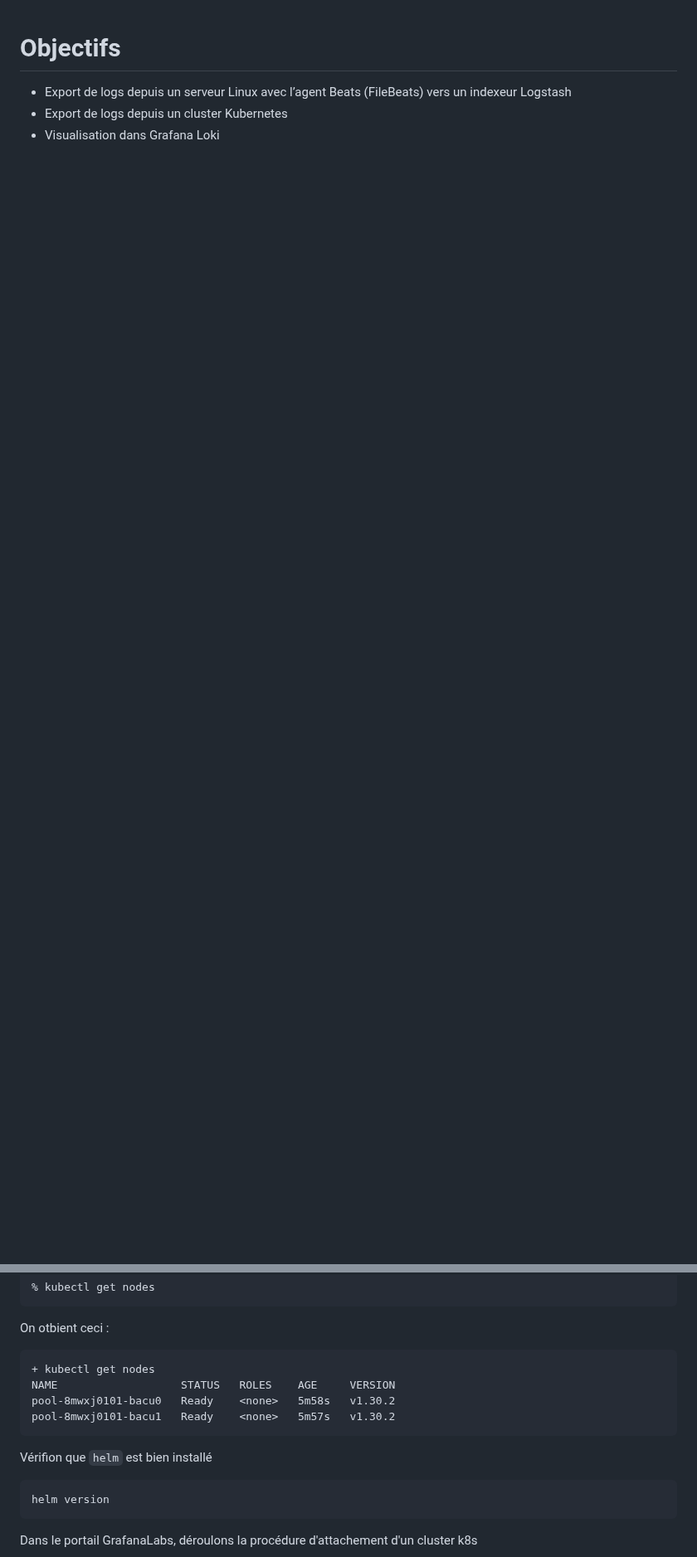
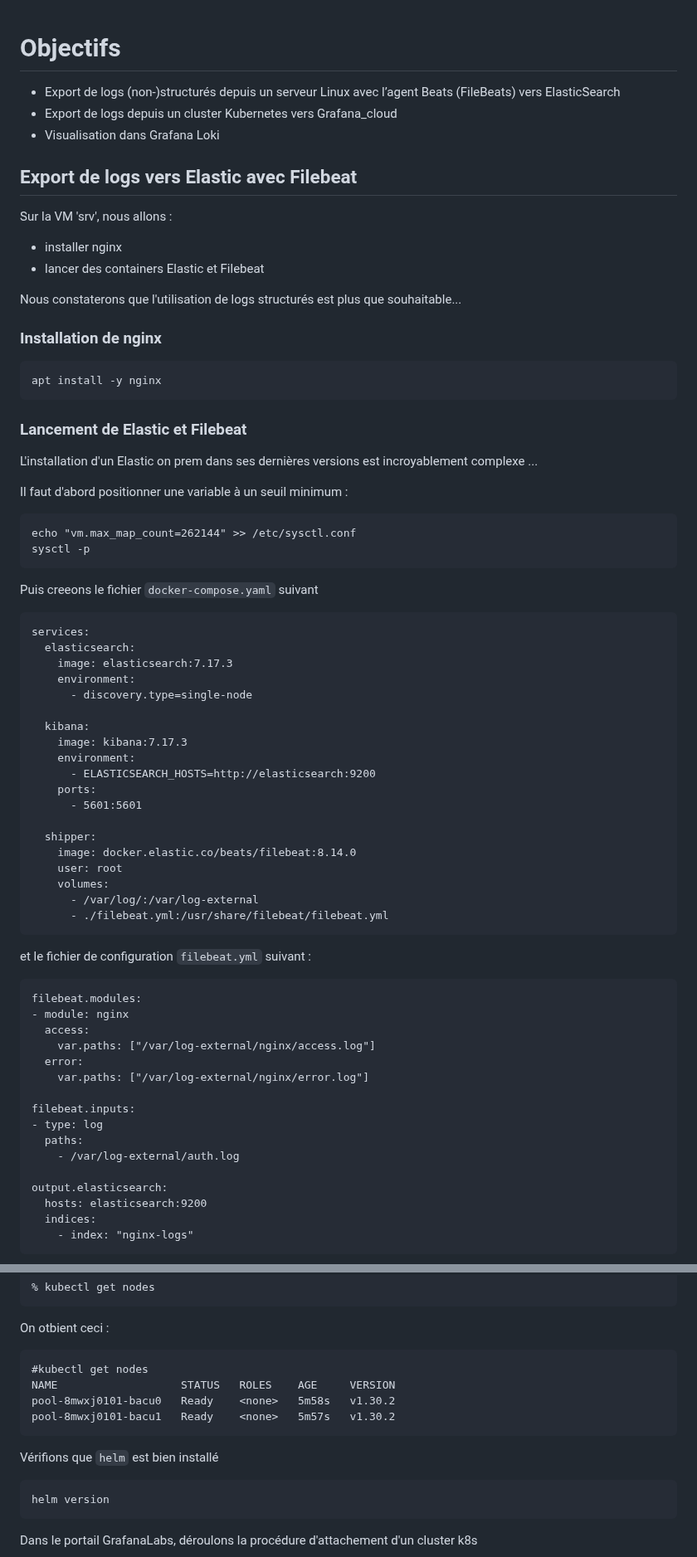
Before and after one commit to pragmatic-fermat/observabilite_des_applications, a Markdown page: TP_Logs.md, 2 parts joined by grey strips. Shown at 83% size. GitHub-like rendering; blank space fills up the shorter version.

Commit message:
Add filebeat+eslastic

````diff
--- a/TP_Logs.md
+++ b/TP_Logs.md
@@ -1,5 +1,71 @@
 # Objectifs
 
-- Export de logs depuis un serveur Linux avec l’agent Beats (FileBeats) vers un indexeur Logstash
-- Export de logs depuis un cluster Kubernetes
+- Export de logs (non-)structurés depuis un serveur Linux avec l’agent Beats (FileBeats) vers ElasticSearch
+- Export de logs depuis un cluster Kubernetes vers Grafana_cloud
 - Visualisation dans Grafana Loki
+
+## Export de logs vers Elastic avec Filebeat
+
+Sur la VM 'srv', nous allons :
+- installer nginx
+- lancer des containers Elastic et Filebeat
+
+Nous constaterons que l'utilisation de logs structurés est plus que souhaitable...
+
+### Installation de nginx
+```
+apt install -y nginx
+```
+### Lancement de Elastic et Filebeat
+
+L'installation d'un Elastic on prem dans ses dernières versions est incroyablement complexe ...
+
+Il faut d'abord positionner une variable à un seuil minimum :
+```
+echo "vm.max_map_count=262144" >> /etc/sysctl.conf
+sysctl -p
+```
+
+Puis creeons le fichier `docker-compose.yaml` suivant
+```
+services:
+  elasticsearch:
+    image: elasticsearch:7.17.3
+    environment:
+      - discovery.type=single-node
+
+  kibana:
+    image: kibana:7.17.3
+    environment:
+      - ELASTICSEARCH_HOSTS=http://elasticsearch:9200
+    ports:
+      - 5601:5601
+
+  shipper:
+    image: docker.elastic.co/beats/filebeat:8.14.0
+    user: root
+    volumes:
+      - /var/log/:/var/log-external
+      - ./filebeat.yml:/usr/share/filebeat/filebeat.yml
+```
+
+et le fichier de configuration `filebeat.yml` suivant :
+```
+filebeat.modules:
+- module: nginx
+  access:
+    var.paths: ["/var/log-external/nginx/access.log"]
+  error:
+    var.paths: ["/var/log-external/nginx/error.log"]
+
+filebeat.inputs:
+- type: log
+  paths:
+    - /var/log-external/auth.log
+
+output.elasticsearch:
+  hosts: elasticsearch:9200
+  indices:
+    - index: "nginx-logs"
+```
+
@@ -18,12 +113,12 @@ Testons l'accès à notre cluster :
 
 On otbient ceci :
 ```
-+ kubectl get nodes
+#kubectl get nodes
 NAME                   STATUS   ROLES    AGE     VERSION
 pool-8mwxj0101-bacu0   Ready    <none>   5m58s   v1.30.2
 pool-8mwxj0101-bacu1   Ready    <none>   5m57s   v1.30.2
 ```
-Vérifion que ```helm``` est bien installé
+Vérifions que ```helm``` est bien installé
 ```
 helm version
 ```
````
Also changed, not shown: other parts of TP_Logs.md (+31 -2 lines), img/kibana-wait.png (added), img/kibana1.png (added), img/non-struct.png (added), img/struct.png (added), 1 other file.
